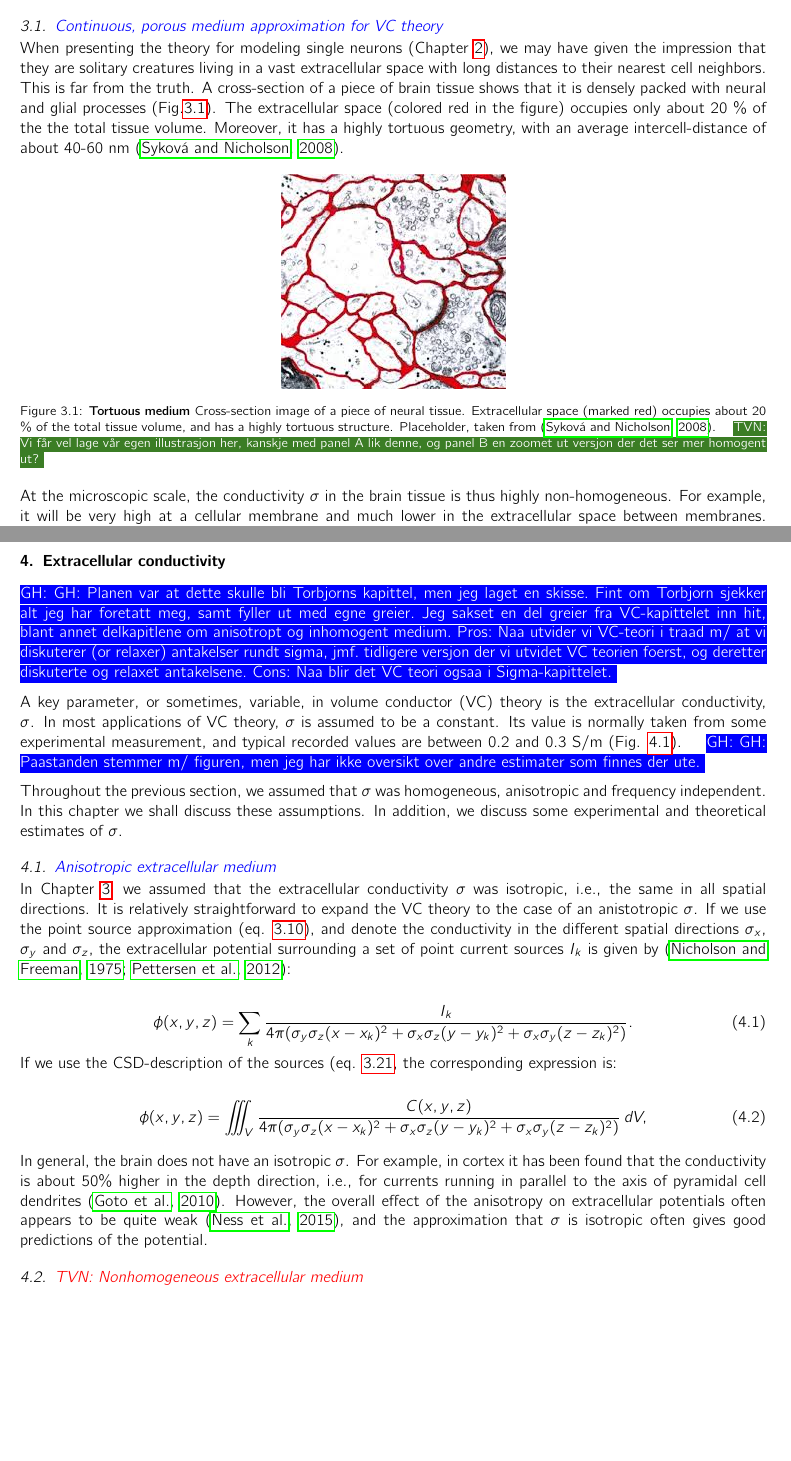
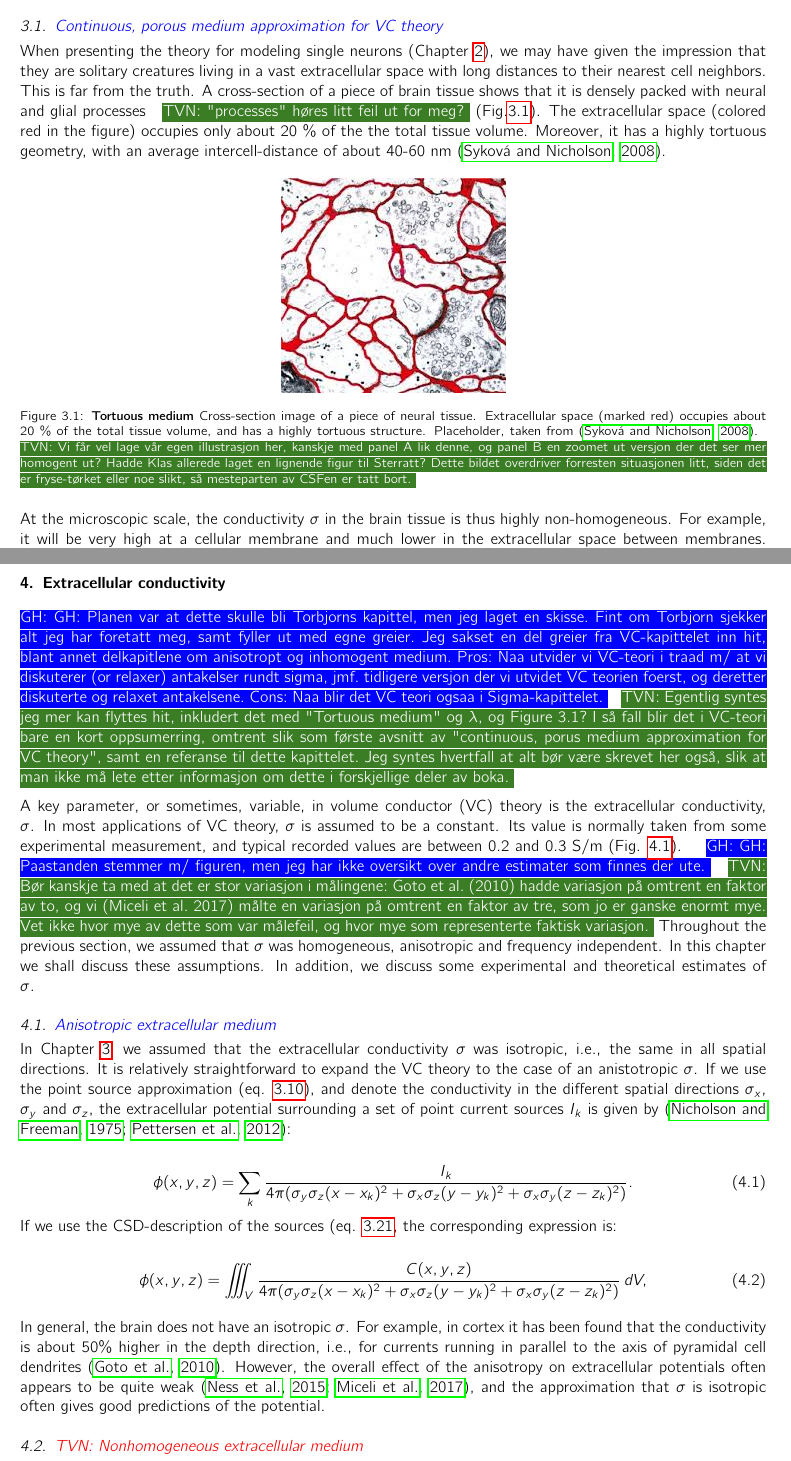
Before and after one commit to geih/ECSbook, a LaTeX paper (Book.tex, which reads Ch-Sigma.tex, Ch-VC.tex): two parts of pages 24 and 34 of 96, joined at a grey line, cut so that both start at the same text, the shorter picture padded with empty space. Compiled offline with pdfLaTeX.

Commit message:
Added some comments and suggestions

```diff
--- a/Ch-Sigma.tex
+++ b/Ch-Sigma.tex
@@ -3,9 +3,10 @@
 \index{Conductivity}
 \ghnote{GH: Planen var at dette skulle bli Torbjorns kapittel, men jeg laget en skisse.
 Fint om Torbjorn sjekker alt jeg har foretatt meg, samt fyller ut med egne greier. Jeg sakset en del greier fra VC-kapittelet inn hit, blant annet delkapitlene om anisotropt og inhomogent medium. Pros: Naa utvider vi VC-teori i traad m/ at vi diskuterer (or relaxer) antakelser rundt sigma, jmf. tidligere versjon der vi utvidet VC teorien foerst, og deretter diskuterte og relaxet antakelsene. Cons: Naa blir det VC teori ogsaa i Sigma-kapittelet.}
+\tvnnote{Egentlig syntes jeg mer kan flyttes hit, inkludert det med "Tortuous medium" og $\lambda$, og Figure 3.1? I så fall blir det i VC-teori bare en kort oppsumerring, omtrent slik som første avsnitt av "continuous, porus medium approximation for VC theory", samt en referanse til dette kapittelet. Jeg syntes hvertfall at alt bør være skrevet her også, slik at man ikke må lete etter informasjon om dette i forskjellige deler av boka.}
 
 A key parameter, or sometimes, variable, in volume conductor (VC) theory is the extracellular conductivity, $\sigma$. In most applications of VC theory, $\sigma$ is assumed to be a constant. Its value is normally taken from some experimental measurement, and typical recorded values are between 0.2 and 0.3 S/m (Fig. \ref{Sigma:fig:freq_dep}). \ghnote{GH: Paastanden stemmer m/ figuren, men jeg har ikke oversikt over andre estimater som finnes der ute.}
-
+\tvnnote{Bør kanskje ta med at det er stor variasjon i målingene: Goto et al. (2010) hadde variasjon på omtrent en faktor av to, og vi (Miceli et al. 2017) målte en variasjon på omtrent en faktor av tre, som jo er ganske enormt mye. Vet ikke hvor mye av dette som var målefeil, og hvor mye som representerte faktisk variasjon.}
 Throughout the previous section, we assumed that  $\sigma$  was homogeneous, anisotropic and frequency independent. In this chapter we shall discuss these assumptions. In addition, we discuss some experimental and theoretical estimates of  $\sigma$.
 
 
@@ -28,7 +29,7 @@ If we use the CSD-description of the sources (eq. \ref{VC:eq:csds}, the correspo
 \label{Sigma:eq:Canisos}
 \end{equation}
 
-In general, the brain does not have an isotropic $\sigma$. For example, in cortex it has been found that the conductivity is about 50\% higher in the depth direction, i.e., for currents running in parallel to the axis of pyramidal cell dendrites \citep{Goto2010}. However, the overall effect of the anisotropy on extracellular potentials often appears to be quite weak \citep{Ness2015}, and the approximation that $\sigma$ is isotropic often gives good predictions of the potential.
+In general, the brain does not have an isotropic $\sigma$. For example, in cortex it has been found that the conductivity is about 50\% higher in the depth direction, i.e., for currents running in parallel to the axis of pyramidal cell dendrites \citep{Goto2010}. However, the overall effect of the anisotropy on extracellular potentials often appears to be quite weak \citep{Ness2015, Miceli2017}, and the approximation that $\sigma$ is isotropic often gives good predictions of the potential.
 
 
 %%%%%%%%%%%%%%%%%%%%%%%%%%%%%%%%
--- a/Ch-VC.tex
+++ b/Ch-VC.tex
@@ -13,14 +13,14 @@ As used in neuroscience, VC theory rests on a set of assumptions regarding the n
 \index{Porous medium}
 
 %%%%%%%%%%%%%%%%%%%%%%%%%%%%%%%%
-When presenting the theory for modeling single neurons (Chapter \ref{sec:Neuron}), we may have given the impression that they are solitary creatures living in a vast extracellular space with long distances to their nearest cell neighbors. This is far from the truth. A cross-section of a piece of brain tissue shows that it is densely packed with neural and glial processes (Fig.\ref{VC:fig:ECS}). The extracellular space (colored red in the figure) occupies only about 20 \% of the the total tissue volume. Moreover, it has a highly tortuous \index{Tortuosity} geometry, with an average intercell-distance of about 40-60 nm \citep{Sykova2008}.
+When presenting the theory for modeling single neurons (Chapter \ref{sec:Neuron}), we may have given the impression that they are solitary creatures living in a vast extracellular space with long distances to their nearest cell neighbors. This is far from the truth. A cross-section of a piece of brain tissue shows that it is densely packed with neural and glial processes \tvnnote{"processes" høres litt feil ut for meg?} (Fig.\ref{VC:fig:ECS}). The extracellular space (colored red in the figure) occupies only about 20 \% of the the total tissue volume. Moreover, it has a highly tortuous \index{Tortuosity} geometry, with an average intercell-distance of about 40-60 nm \citep{Sykova2008}.
 
 \begin{figure}[!ht]
 \begin{center}
 \includegraphics[width=0.3\textwidth]{Figures/VC/ECSdummy.jpeg}
 \end{center}
 \caption{\textbf{Tortuous medium}  Cross-section image of a piece of neural tissue. Extracellular space (marked red) occupies about 20 \% of the total tissue volume, and has a highly tortuous structure. Placeholder, taken from \citep{Sykova2008}.
-\tvnnote{Vi får vel lage vår egen illustrasjon her, kanskje med panel A lik denne, og panel B en zoomet ut versjon der det ser mer homogent ut?}
+\tvnnote{Vi får vel lage vår egen illustrasjon her, kanskje med panel A lik denne, og panel B en zoomet ut versjon der det ser mer homogent ut? Hadde Klas allerede laget en lignende figur til Sterratt? Dette bildet overdriver forresten situasjonen litt, siden det er fryse-tørket eller noe slikt, så mesteparten av CSFen er tatt bort.}
 }
 \label{VC:fig:ECS}
 \end{figure}
```
Also changed, not shown: Ch-VC.tex (4 more changed lines).
